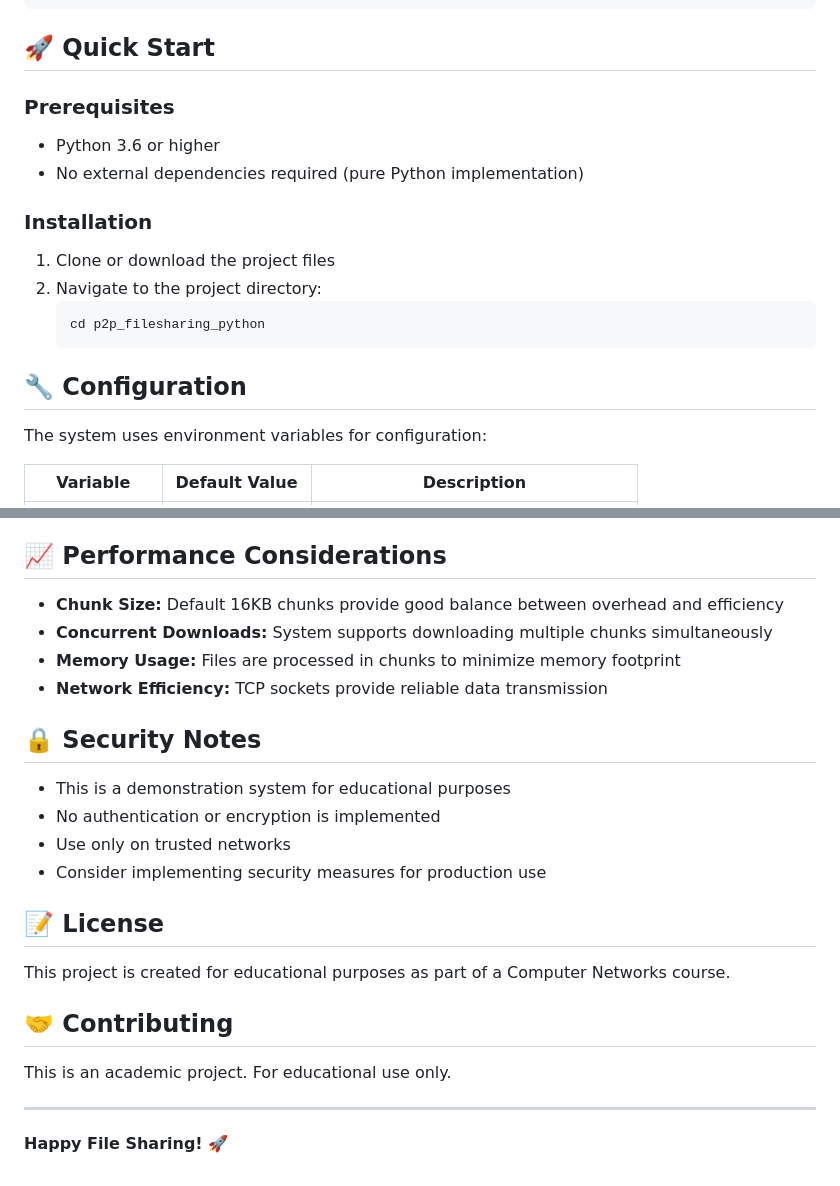
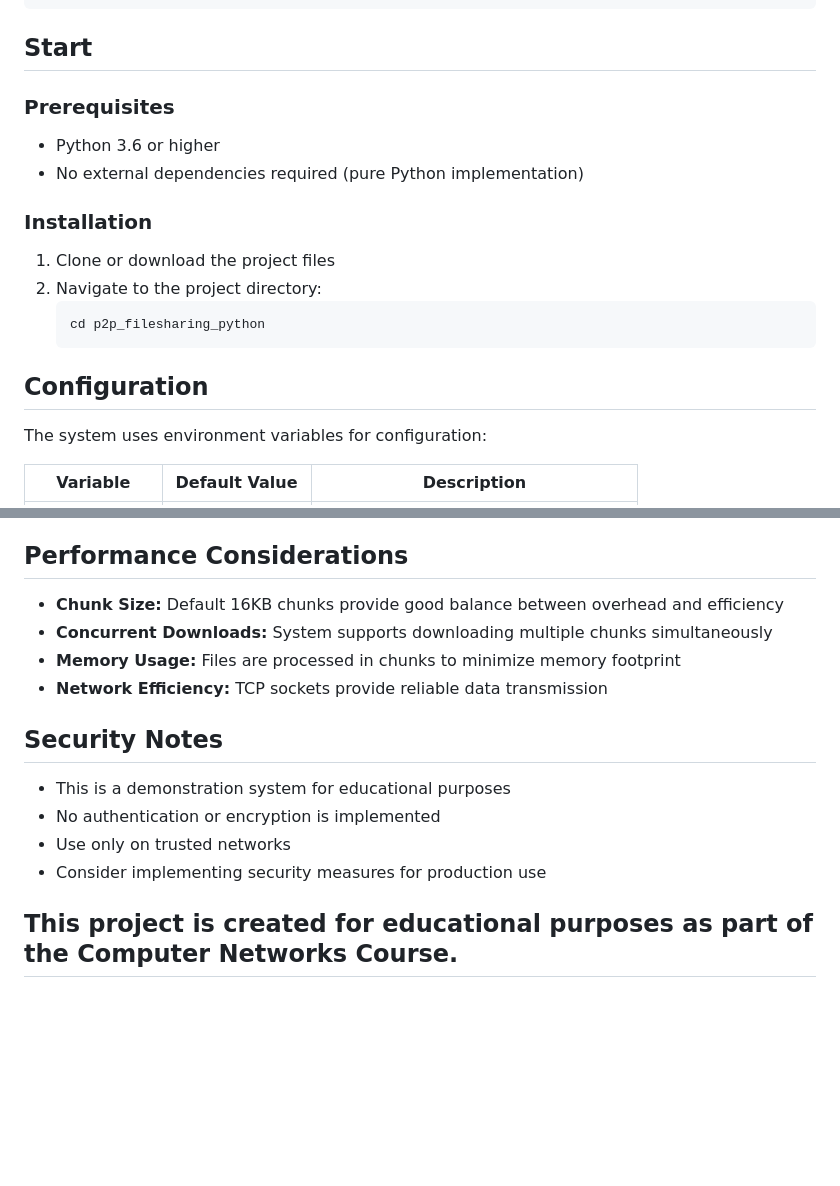
Before and after one commit to u7k4rs6/P2P-File-Sharing-System, a Markdown page: README.md, 2 parts joined by grey strips. GitHub-like rendering; blank space fills up the shorter version.

Commit message:
Update README structure and headings

````diff
--- a/README.md
+++ b/README.md
@@ -25,7 +25,7 @@ p2p_filesharing_python/
 └── main.py                 # Entry point to select role (tracker / peer / client)
 ```
 
-## 🚀 Quick Start
+## Start
 
 ### Prerequisites
 - Python 3.6 or higher
@@ -38,7 +38,7 @@ p2p_filesharing_python/
    cd p2p_filesharing_python
    ```
 
-## 🔧 Configuration
+## Configuration
 
 The system uses environment variables for configuration:
 
@@ -347,28 +347,18 @@ peer.terminate()
 - [ ] Multiple peers can serve the same file
 - [ ] System handles network errors gracefully
 
-## 📈 Performance Considerations
+## Performance Considerations
 
 - **Chunk Size:** Default 16KB chunks provide good balance between overhead and efficiency
 - **Concurrent Downloads:** System supports downloading multiple chunks simultaneously
 - **Memory Usage:** Files are processed in chunks to minimize memory footprint
 - **Network Efficiency:** TCP sockets provide reliable data transmission
 
-## 🔒 Security Notes
+## Security Notes
 
 - This is a demonstration system for educational purposes
 - No authentication or encryption is implemented
 - Use only on trusted networks
 - Consider implementing security measures for production use
 
-## 📝 License
-
-This project is created for educational purposes as part of a Computer Networks course.
-
-## 🤝 Contributing
-
-This is an academic project. For educational use only.
-
----
-
-**Happy File Sharing! 🚀**
+## This project is created for educational purposes as part of the Computer Networks Course.
````
Also changed, not shown: other parts of README.md (+6 -6 lines).
